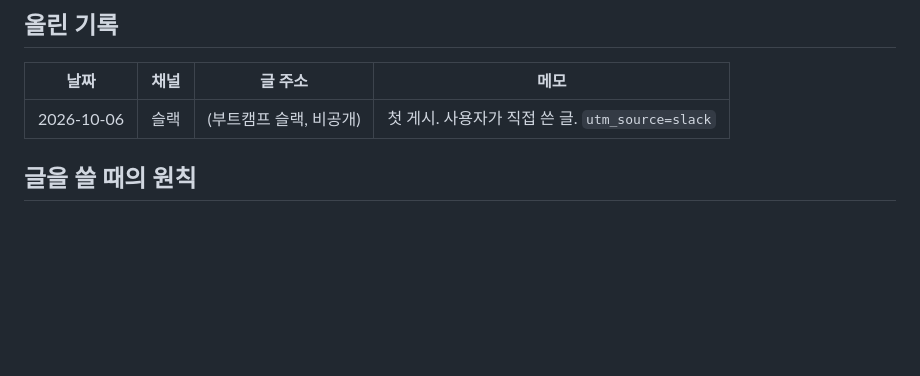
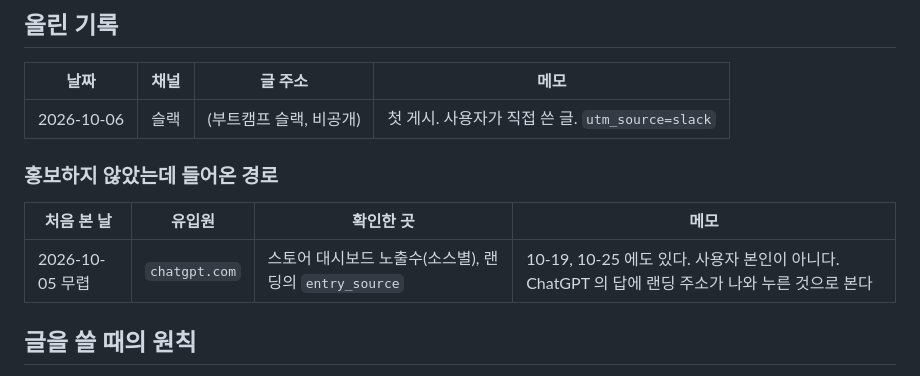
Before and after one commit to jiwon026/coupang-review-filter, a Markdown page: docs/launch/channels.md, the part around the change. GitHub-like rendering; blank space fills up the shorter version.

Commit message:
docs: chatgpt.com 유입을 외부 유입 경로로 기록
Co-Authored-By: Claude Opus 5.5 <noreply@anthropic.com>

```diff
--- a/docs/launch/channels.md
+++ b/docs/launch/channels.md
@@ -40,6 +40,12 @@
 | 날짜 | 채널 | 글 주소 | 메모 |
 |---|---|---|---|
 | 2026-10-06 | 슬랙 | (부트캠프 슬랙, 비공개) | 첫 게시. 사용자가 직접 쓴 글. `utm_source=slack` |
+
+### 홍보하지 않았는데 들어온 경로
+
+| 처음 본 날 | 유입원 | 확인한 곳 | 메모 |
+|---|---|---|---|
+| 2026-10-05 무렵 | `chatgpt.com` | 스토어 대시보드 노출수(소스별), 랜딩의 `entry_source` | 10-19, 10-25 에도 있다. 사용자 본인이 아니다. ChatGPT 의 답에 랜딩 주소가 나와 누른 것으로 본다 |
 
 ## 글을 쓸 때의 원칙
 
```
Also changed, not shown: 1 other file.
